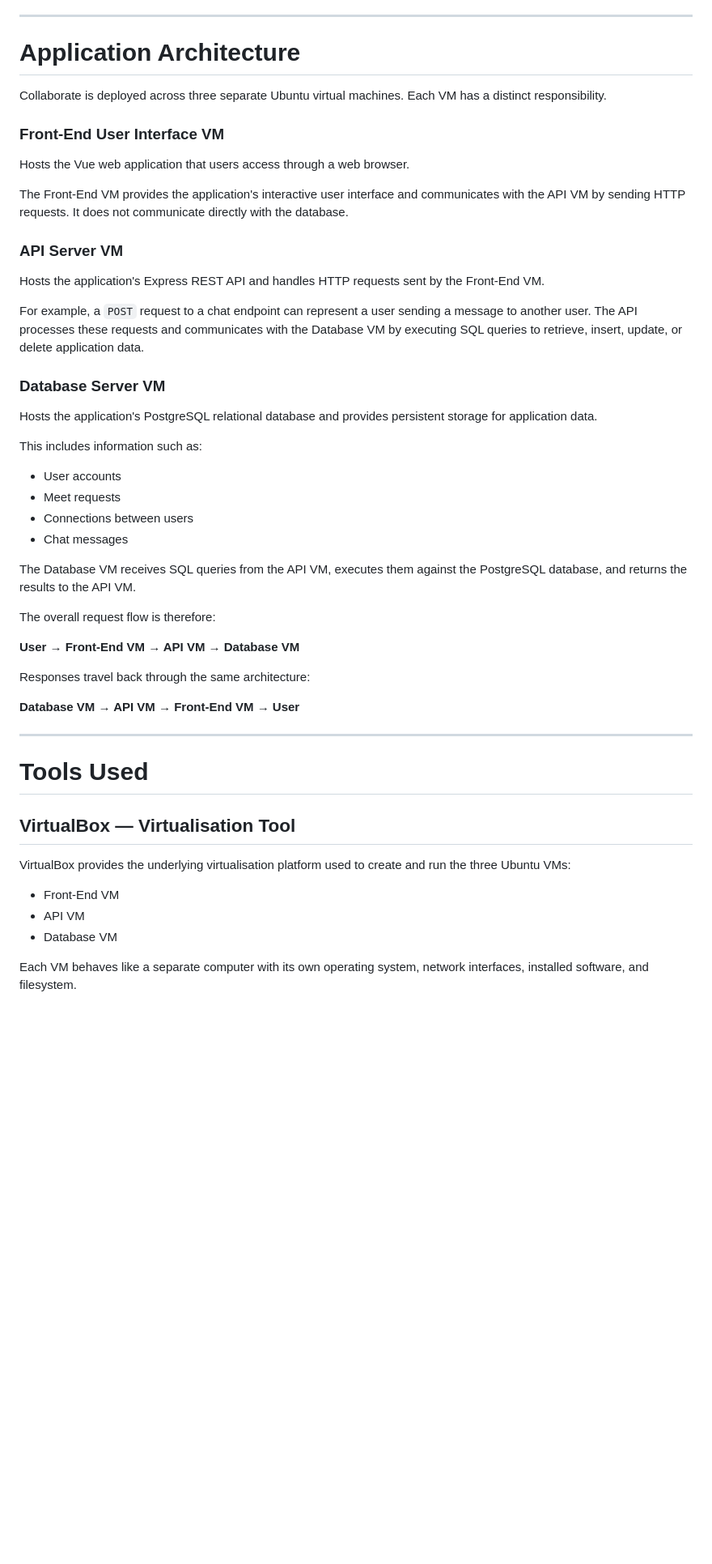
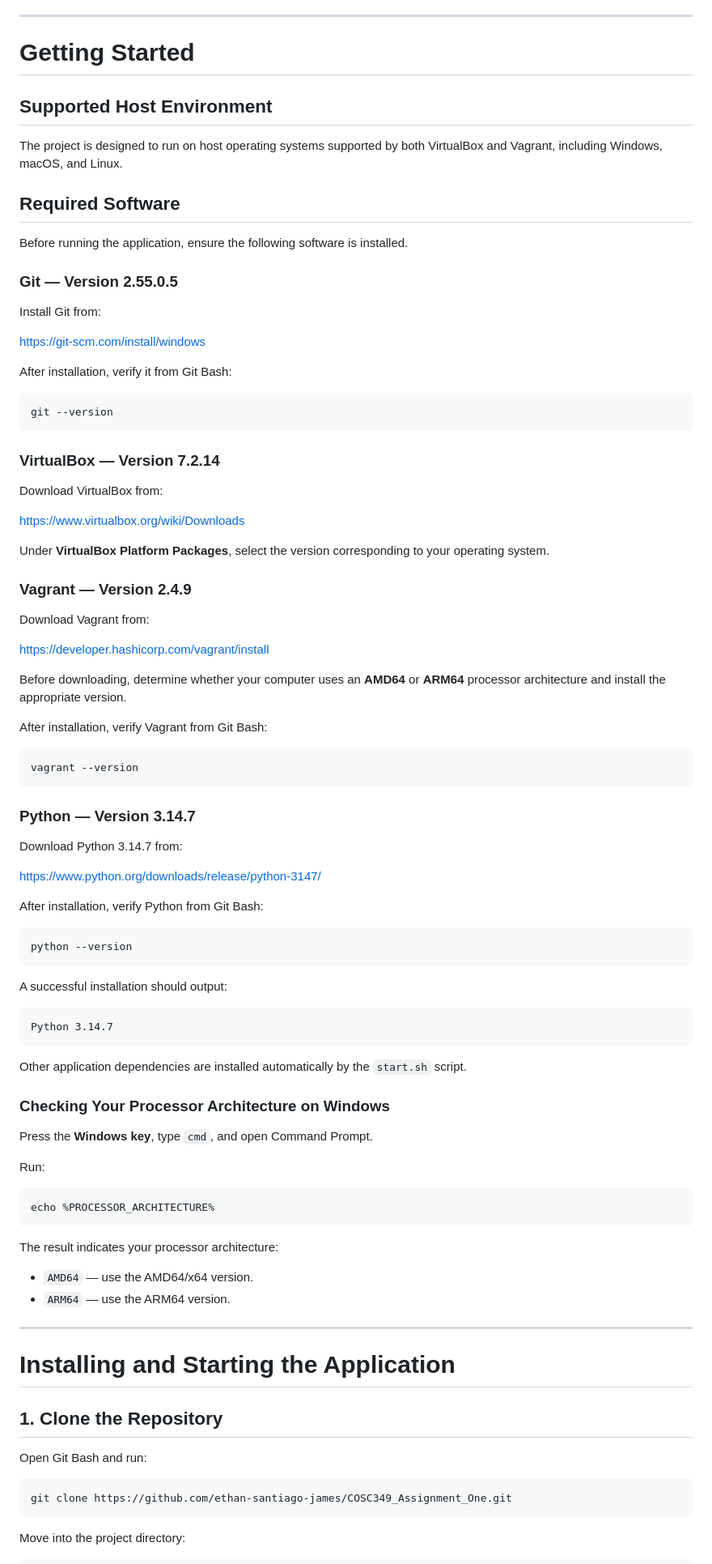
Before and after one commit to ethan-santiago-james/COSC349_Assignment_One, a Markdown page: README.md, the part around one of its changes. Shown at 81% size. Rendered like a GitHub page; blank space fills up the shorter version.

Commit message:
Improved organisation of README

````diff
--- a/README.md
+++ b/README.md
@@ -21,54 +21,96 @@ The application supports the following user stories:
 
 ---
 
-# Application Architecture
+# Getting Started
 
-Collaborate is deployed across three separate Ubuntu virtual machines. Each VM has a distinct responsibility.
+## Supported Host Environment
 
-### Front-End User Interface VM
+The project is designed to run on host operating systems supported by both VirtualBox and Vagrant, including Windows, macOS, and Linux.
 
-Hosts the Vue web application that users access through a web browser.
+## Required Software
 
-The Front-End VM provides the application's interactive user interface and communicates with the API VM by sending HTTP requests. It does not communicate directly with the database.
+Before running the application, ensure the following software is installed.
 
-### API Server VM
+### Git — Version 2.55.0.5
 
-Hosts the application's Express REST API and handles HTTP requests sent by the Front-End VM.
+Install Git from:
 
-For example, a `POST` request to a chat endpoint can represent a user sending a message to another user. The API processes these requests and communicates with the Database VM by executing SQL queries to retrieve, insert, update, or delete application data.
+https://git-scm.com/install/windows
 
-### Database Server VM
+After installation, verify it from Git Bash:
 
-Hosts the application's PostgreSQL relational database and provides persistent storage for application data.
+```bash
+git --version
+```
 
-This includes information such as:
+### VirtualBox — Version 7.2.14
 
-* User accounts
-* Meet requests
-* Connections between users
-* Chat messages
+Download VirtualBox from:
 
-The Database VM receives SQL queries from the API VM, executes them against the PostgreSQL database, and returns the results to the API VM.
+https://www.virtualbox.org/wiki/Downloads
 
-The overall request flow is therefore:
+Under **VirtualBox Platform Packages**, select the version corresponding to your operating system.
 
-**User → Front-End VM → API VM → Database VM**
+### Vagrant — Version 2.4.9
 
-Responses travel back through the same architecture:
+Download Vagrant from:
 
-**Database VM → API VM → Front-End VM → User**
+https://developer.hashicorp.com/vagrant/install
+
+Before downloading, determine whether your computer uses an **AMD64** or **ARM64** processor architecture and install the appropriate version.
+
+After installation, verify Vagrant from Git Bash:
+
+```bash
+vagrant --version
+```
+
+### Python — Version 3.14.7
+
+Download Python 3.14.7 from:
+
+https://www.python.org/downloads/release/python-3147/
+
+After installation, verify Python from Git Bash:
+
+```bash
+python --version
+```
+
+A successful installation should output:
+
+```text
+Python 3.14.7
+```
+
+Other application dependencies are installed automatically by the `start.sh` script.
+
+### Checking Your Processor Architecture on Windows
+
+Press the **Windows key**, type `cmd`, and open Command Prompt.
+
+Run:
+
+```text
+echo %PROCESSOR_ARCHITECTURE%
+```
+
+The result indicates your processor architecture:
+
+* `AMD64` — use the AMD64/x64 version.
+* `ARM64` — use the ARM64 version.
 
 ---
 
-# Tools Used
+# Installing and Starting the Application
 
-## VirtualBox — Virtualisation Tool
+## 1. Clone the Repository
 
-VirtualBox provides the underlying virtualisation platform used to create and run the three Ubuntu VMs:
+Open Git Bash and run:
 
-* Front-End VM
-* API VM
-* Database VM
+```bash
+git clone https://github.com/ethan-santiago-james/COSC349_Assignment_One.git
+```
 
-Each VM behaves like a separate computer with its own operating system, network interfaces, installed software, and filesystem.
+Move into the project directory:
 
````
Also changed, not shown: other parts of README.md (+142 -93 lines).
